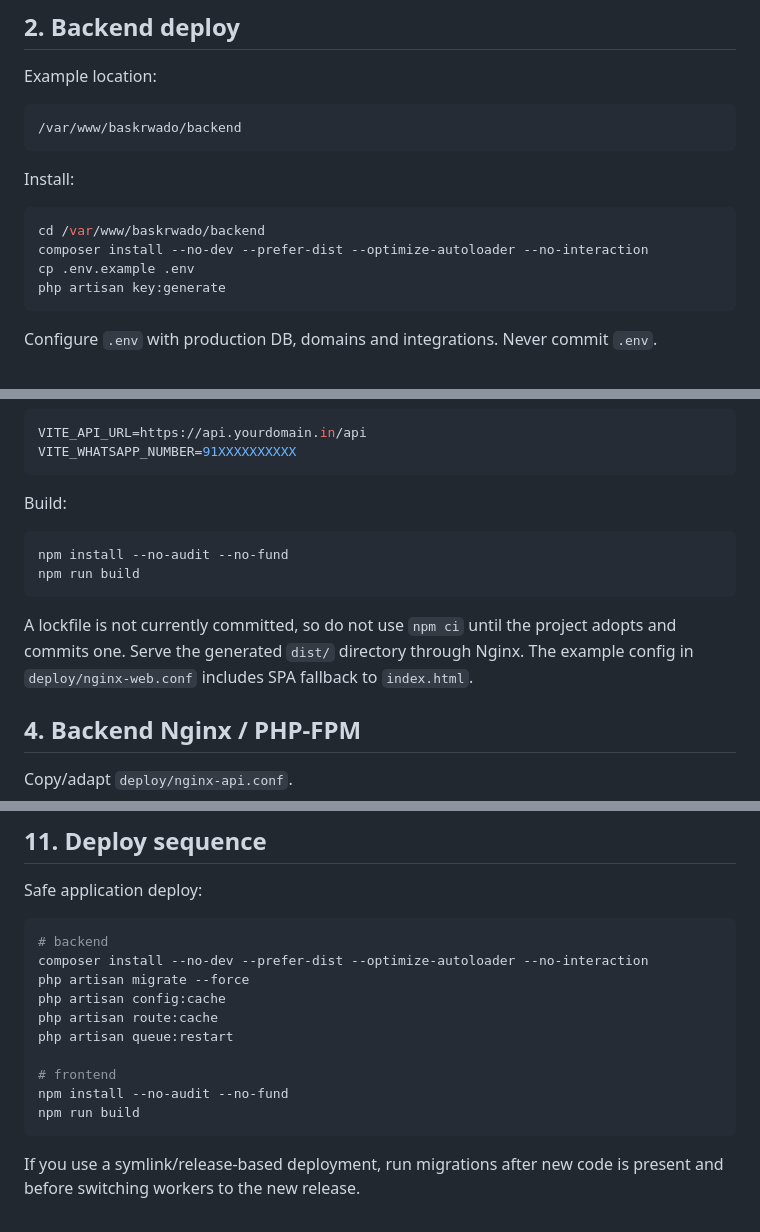
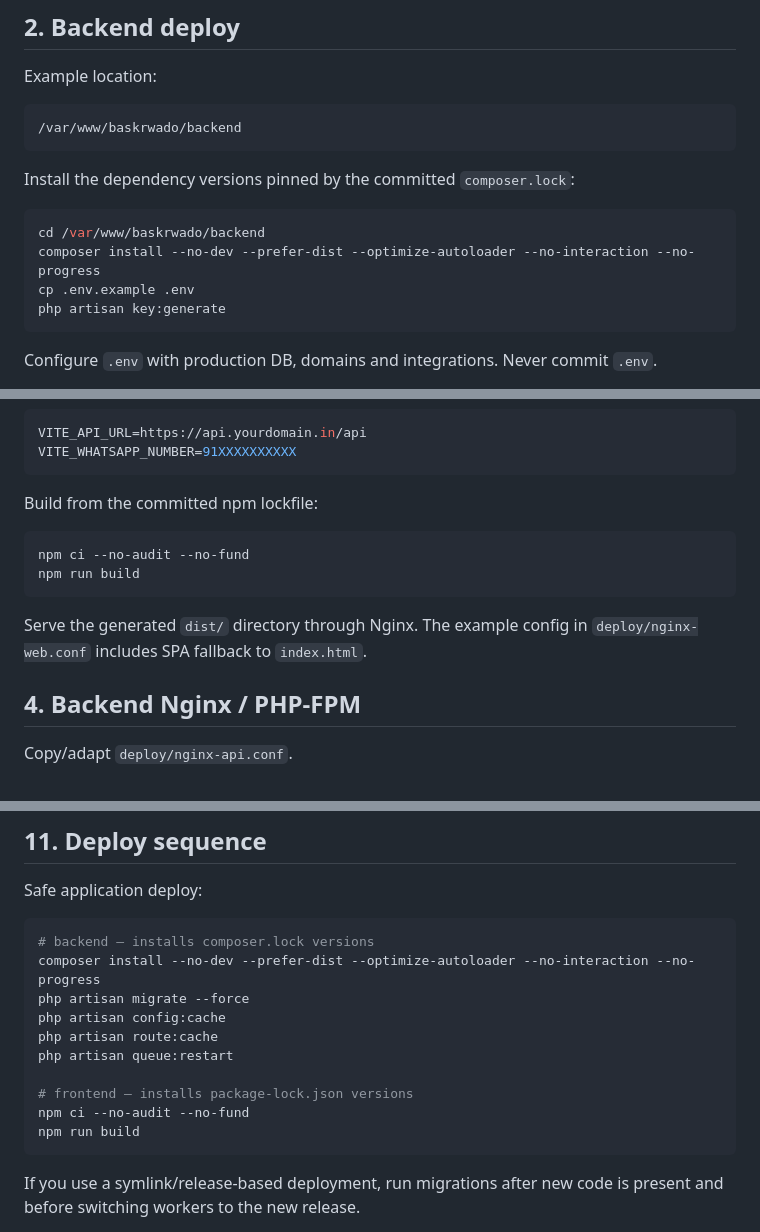
Before and after one commit to vijaysavani3131/test1colorbenz, a Markdown page: baskrwado/docs/DEPLOYMENT.md, 3 parts joined by grey strips. GitHub-like rendering.

Commit message:
docs: use committed dependency locks in deployment

````diff
--- a/baskrwado/docs/DEPLOYMENT.md
+++ b/baskrwado/docs/DEPLOYMENT.md
@@ -37,11 +37,11 @@ Example location:
 /var/www/baskrwado/backend
 ```
 
-Install:
+Install the dependency versions pinned by the committed `composer.lock`:
 
 ```bash
 cd /var/www/baskrwado/backend
-composer install --no-dev --prefer-dist --optimize-autoloader --no-interaction
+composer install --no-dev --prefer-dist --optimize-autoloader --no-interaction --no-progress
 cp .env.example .env
 php artisan key:generate
 ```
@@ -104,14 +104,14 @@ VITE_API_URL=https://api.yourdomain.in/api
 VITE_WHATSAPP_NUMBER=91XXXXXXXXXX
 ```
 
-Build:
+Build from the committed npm lockfile:
 
 ```bash
-npm install --no-audit --no-fund
+npm ci --no-audit --no-fund
 npm run build
 ```
 
-A lockfile is not currently committed, so do not use `npm ci` until the project adopts and commits one. Serve the generated `dist/` directory through Nginx. The example config in `deploy/nginx-web.conf` includes SPA fallback to `index.html`.
+Serve the generated `dist/` directory through Nginx. The example config in `deploy/nginx-web.conf` includes SPA fallback to `index.html`.
 
 ## 4. Backend Nginx / PHP-FPM
 
@@ -223,15 +223,15 @@ Application logs are in `storage/logs` unless you configure another channel.
 Safe application deploy:
 
 ```bash
-# backend
-composer install --no-dev --prefer-dist --optimize-autoloader --no-interaction
+# backend — installs composer.lock versions
+composer install --no-dev --prefer-dist --optimize-autoloader --no-interaction --no-progress
 php artisan migrate --force
 php artisan config:cache
 php artisan route:cache
 php artisan queue:restart
 
-# frontend
-npm install --no-audit --no-fund
+# frontend — installs package-lock.json versions
+npm ci --no-audit --no-fund
 npm run build
 ```
 
````
